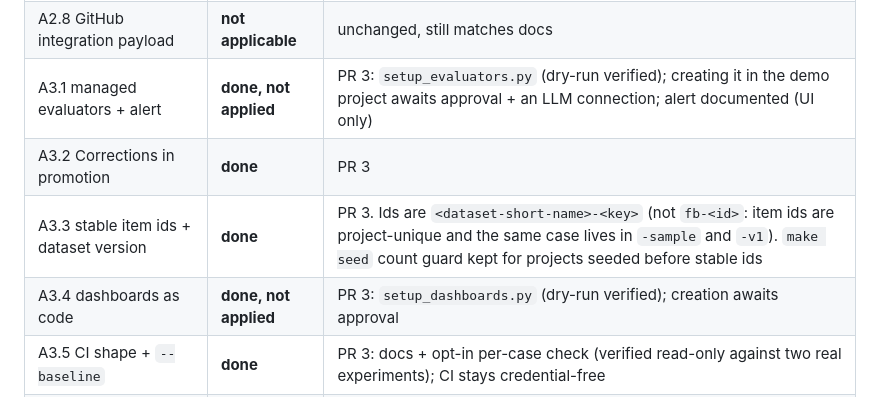
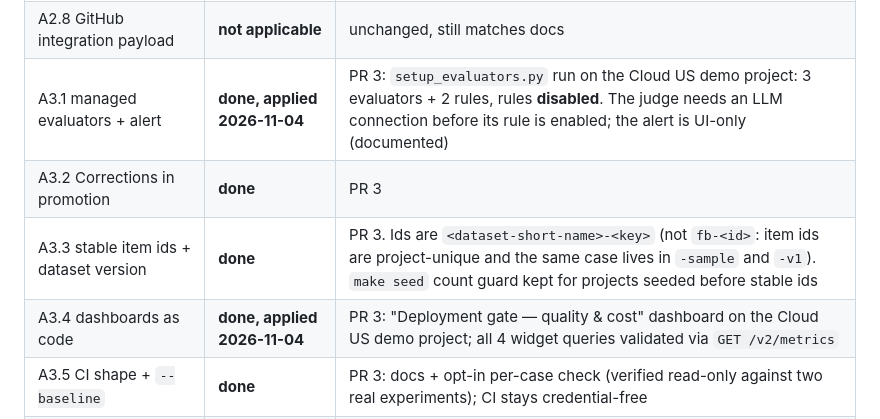
Before and after one commit to doneyli/langfuse-llm-certification-finance, a Markdown page: docs/langfuse-v4-alignment-handoff.md, the part around the change. Drawn GitHub-style.

Commit message:
docs: record managed evaluators + dashboard applied to the demo project
Co-Authored-By: Claude Opus 5.5 <noreply@anthropic.com>

```diff
--- a/docs/langfuse-v4-alignment-handoff.md
+++ b/docs/langfuse-v4-alignment-handoff.md
@@ -23,10 +23,10 @@
 | A2.6 CLI / MCP guidance | **done** | PR 2: `@langfuse/cli` (flags are kebab-case, e.g. `--from-start-time`), MCP server |
 | A2.7 stale README claims | **done** | PR 1 (Experiments nav) + PR 2 (dashboards API, portal-vs-Langfuse, UI promotion) |
 | A2.8 GitHub integration payload | **not applicable** | unchanged, still matches docs |
-| A3.1 managed evaluators + alert | **done, not applied** | PR 3: `setup_evaluators.py` (dry-run verified); creating it in the demo project awaits approval + an LLM connection; alert documented (UI only) |
+| A3.1 managed evaluators + alert | **done, applied 2026-11-04** | PR 3: `setup_evaluators.py` run on the Cloud US demo project: 3 evaluators + 2 rules, rules **disabled**. The judge needs an LLM connection before its rule is enabled; the alert is UI-only (documented) |
 | A3.2 Corrections in promotion | **done** | PR 3 |
 | A3.3 stable item ids + dataset version | **done** | PR 3. Ids are `<dataset-short-name>-<key>` (not `fb-<id>`: item ids are project-unique and the same case lives in `-sample` and `-v1`). `make seed` count guard kept for projects seeded before stable ids |
-| A3.4 dashboards as code | **done, not applied** | PR 3: `setup_dashboards.py` (dry-run verified); creation awaits approval |
+| A3.4 dashboards as code | **done, applied 2026-11-04** | PR 3: "Deployment gate — quality & cost" dashboard on the Cloud US demo project; all 4 widget queries validated via `GET /v2/metrics` |
 | A3.5 CI shape + `--baseline` | **done** | PR 3: docs + opt-in per-case check (verified read-only against two real experiments); CI stays credential-free |
 | A3.6 judge calibration label | **done** | PR 3: `groundedness_label` CATEGORICAL + score config |
 | A4 model refresh | **deferred** | product decision (changes blog/deck figures) |
```
